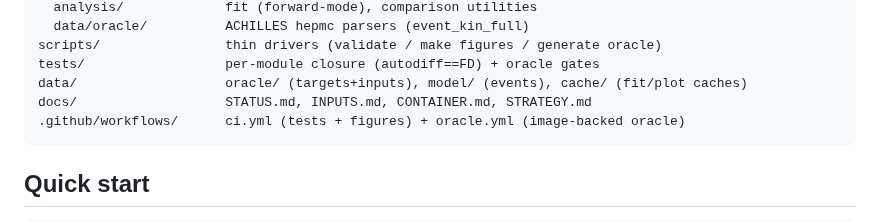
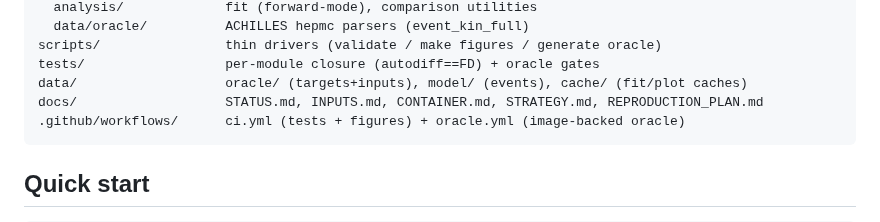
Before and after one commit to cesarjesusvalls/ADoNIS, a Markdown page: README.md, the part around the change. GitHub-like rendering.

````diff
--- a/README.md
+++ b/README.md
@@ -29,7 +29,7 @@ adonis/                 the package
 scripts/                thin drivers (validate / make figures / generate oracle)
 tests/                  per-module closure (autodiff==FD) + oracle gates
 data/                   oracle/ (targets+inputs), model/ (events), cache/ (fit/plot caches)
-docs/                   STATUS.md, INPUTS.md, CONTAINER.md, STRATEGY.md
+docs/                   STATUS.md, INPUTS.md, CONTAINER.md, STRATEGY.md, REPRODUCTION_PLAN.md
 .github/workflows/      ci.yml (tests + figures) + oracle.yml (image-backed oracle)
 ```
 
````
Also changed, not shown: docs/REPRODUCTION_PLAN.md (added, +135 -0 lines).
